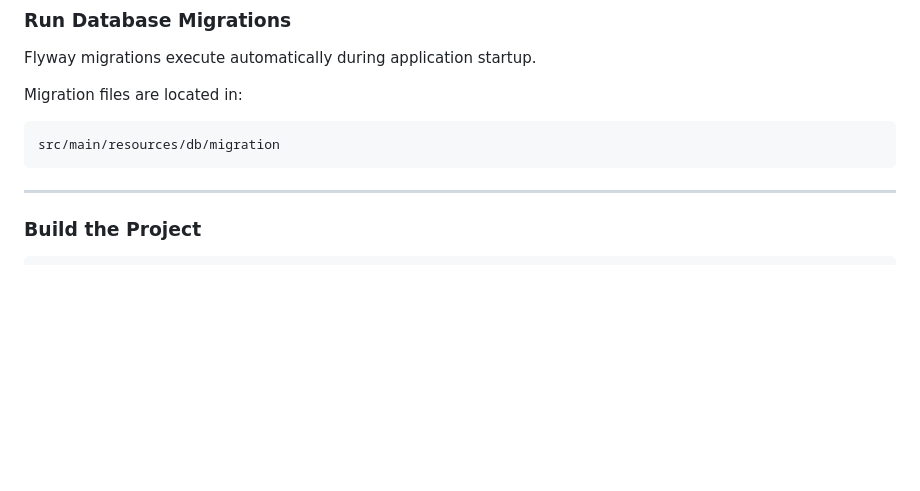
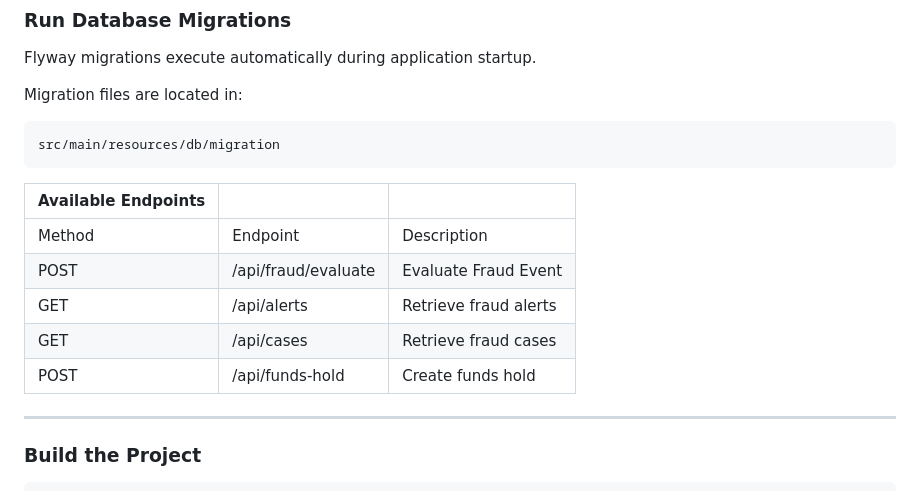
Before and after one commit to claudellefrancis/fraud-rule-engine1, a Markdown page: README.md, the part around one of its changes. GitHub-like rendering; blank space fills up the shorter version.

````diff
--- a/README.md
+++ b/README.md
@@ -171,6 +171,15 @@ Migration files are located in:
 src/main/resources/db/migration
 ```
 
+| Available Endpoints |                     |                       |
+|---------------------|---------------------|-----------------------|
+| Method              | Endpoint            | Description           |
+| POST                | /api/fraud/evaluate | Evaluate Fraud Event  |
+| GET                 | /api/alerts         | Retrieve fraud alerts |
+| GET                 | /api/cases          | Retrieve fraud cases  |
+| POST                | /api/funds-hold     | Create funds hold     |
+
+
 ---
 
 ### Build the Project
````
Also changed, not shown: other parts of README.md (+69 -27 lines), img_1.png (added), 1 other file.
